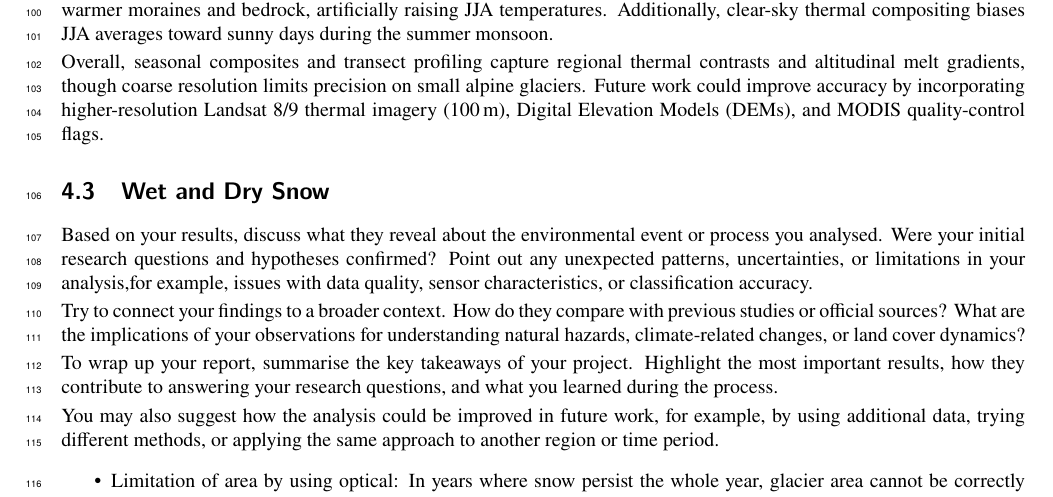
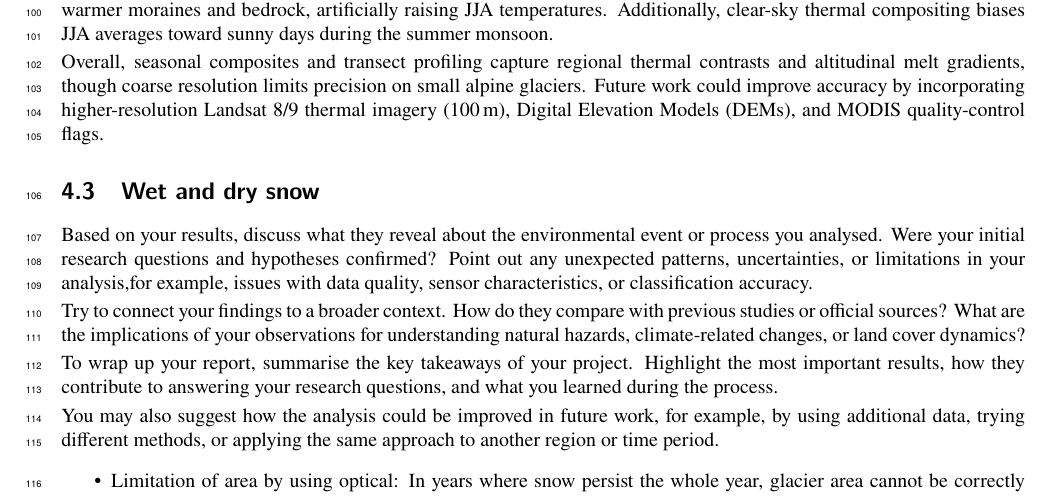
Before and after one commit to jgnnfw/EO_Cryosphere, a LaTeX document (main.tex): part of page 4 of 5, cut so that both start at the same text. Compiled offline with pdfLaTeX.

Commit message:
Updates from Overleaf

```diff
--- a/main.tex
+++ b/main.tex
@@ -126,7 +126,7 @@ However, absolute values along the margins do not represent pure ice temperature
 
 Overall, seasonal composites and transect profiling capture regional thermal contrasts and altitudinal melt gradients, though coarse resolution limits precision on small alpine glaciers. Future work could improve accuracy by incorporating higher-resolution Landsat~8/9 thermal imagery (100\,m), Digital Elevation Models (DEMs), and MODIS quality-control flags.
 
-\subsection{Wet and Dry Snow}
+\subsection{Wet and dry snow}
 
 Based on your results, discuss what they reveal about the environmental event or process you analysed. Were your initial research questions and hypotheses confirmed? Point out any unexpected patterns, uncertainties, or limitations in your analysis,for example, issues with data quality, sensor characteristics, or classification accuracy.
 
```
